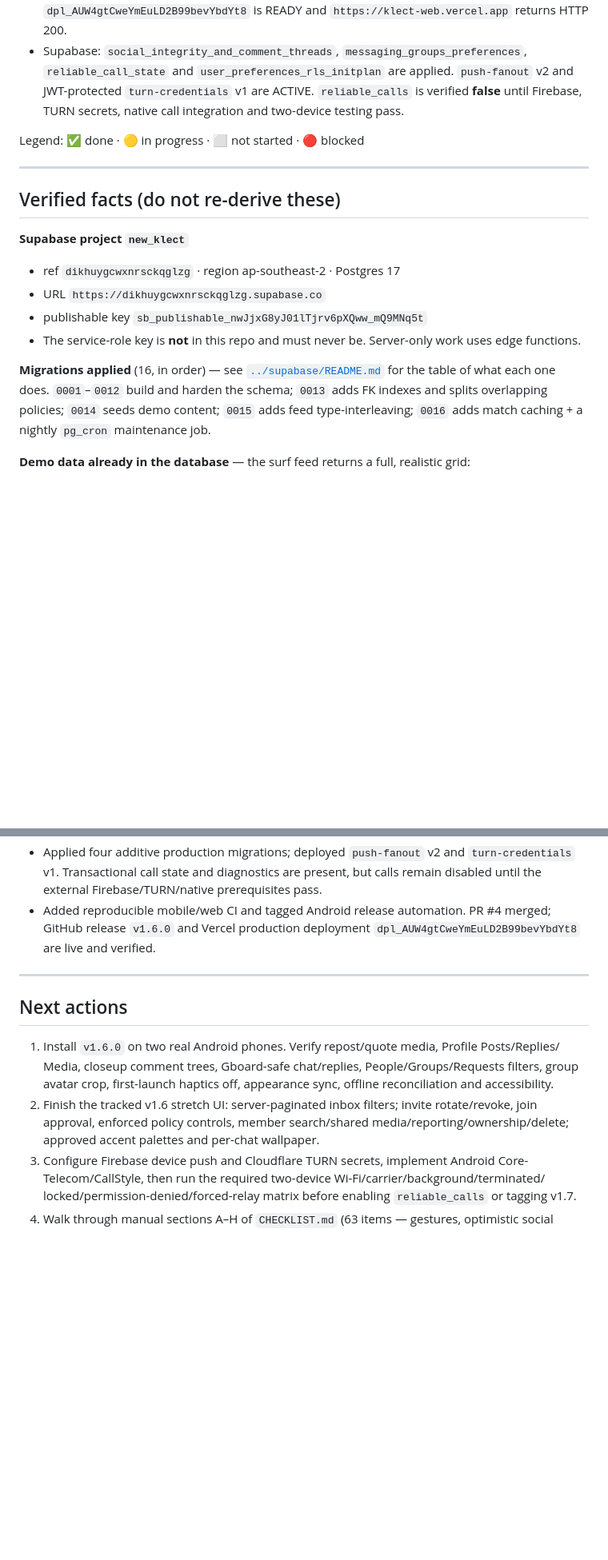
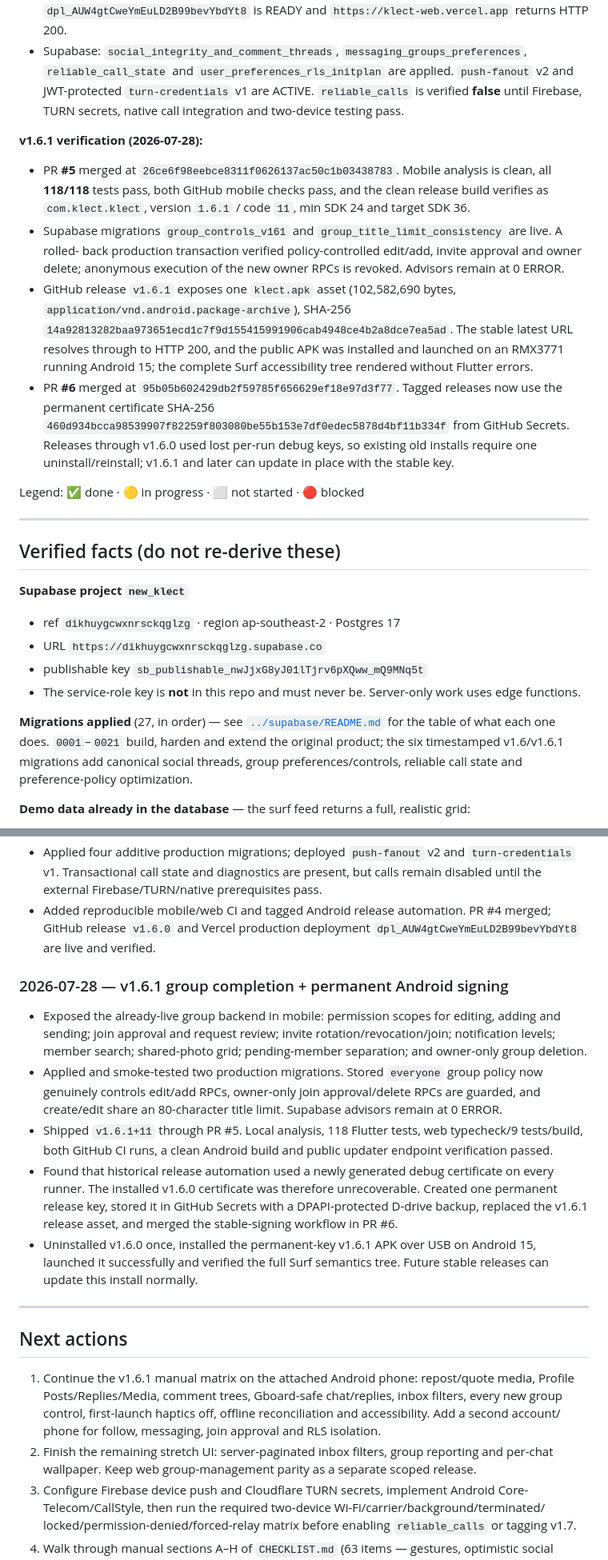
Before and after one commit to Zarosky00/klect-app, a Markdown page: docs/PROJECT_STATE.md, 2 parts joined by grey strips. Shown at 80% size. Rendered like a GitHub page; blank space fills up the shorter version.

Commit message:
docs: record v1.6.1 release state [skip ci]

```diff
--- a/docs/PROJECT_STATE.md
+++ b/docs/PROJECT_STATE.md
@@ -101,6 +101,24 @@
   v2 and JWT-protected `turn-credentials` v1 are ACTIVE. `reliable_calls` is verified
   **false** until Firebase, TURN secrets, native call integration and two-device testing pass.
 
+**v1.6.1 verification (2026-07-28):**
+- PR **#5** merged at `26ce6f98eebce8311f0626137ac50c1b03438783`. Mobile analysis is clean,
+  all **118/118** tests pass, both GitHub mobile checks pass, and the clean release build verifies
+  as `com.klect.klect`, version `1.6.1` / code `11`, min SDK 24 and target SDK 36.
+- Supabase migrations `group_controls_v161` and `group_title_limit_consistency` are live. A rolled-
+  back production transaction verified policy-controlled edit/add, invite approval and owner delete;
+  anonymous execution of the new owner RPCs is revoked. Advisors remain at 0 ERROR.
+- GitHub release `v1.6.1` exposes one `klect.apk` asset (102,582,690 bytes,
+  `application/vnd.android.package-archive`), SHA-256
+  `14a92813282baa973651ecd1c7f9d155415991906cab4948ce4b2a8dce7ea5ad`. The stable latest URL
+  resolves through to HTTP 200, and the public APK was installed and launched on an RMX3771 running
+  Android 15; the complete Surf accessibility tree rendered without Flutter errors.
+- PR **#6** merged at `95b05b602429db2f59785f656629ef18e97d3f77`. Tagged releases now use
+  the permanent certificate SHA-256
+  `460d934bcca98539907f82259f803080be55b153e7df0edec5878d4bf11b334f` from GitHub Secrets.
+  Releases through v1.6.0 used lost per-run debug keys, so existing old installs require one
+  uninstall/reinstall; v1.6.1 and later can update in place with the stable key.
+
 Legend: ✅ done · 🟡 in progress · ⬜ not started · 🔴 blocked
 
 ---
@@ -113,10 +131,10 @@ Legend: ✅ done · 🟡 in progress · ⬜ not started · 🔴 blocked
 - publishable key `sb_publishable_nwJjxG8yJ01lTjrv6pXQww_mQ9MNq5t`
 - The service-role key is **not** in this repo and must never be. Server-only work uses edge functions.
 
-**Migrations applied** (16, in order) — see [`../supabase/README.md`](../supabase/README.md) for the
-table of what each one does. `0001`–`0012` build and harden the schema; `0013` adds FK indexes and
-splits overlapping policies; `0014` seeds demo content; `0015` adds feed type-interleaving; `0016`
-adds match caching + a nightly `pg_cron` maintenance job.
+**Migrations applied** (27, in order) — see [`../supabase/README.md`](../supabase/README.md) for the
+table of what each one does. `0001`–`0021` build, harden and extend the original product; the six
+timestamped v1.6/v1.6.1 migrations add canonical social threads, group preferences/controls,
+reliable call state and preference-policy optimization.
 
 **Demo data already in the database** — the surf feed returns a full, realistic grid:
 
@@ -393,16 +415,33 @@ re-check query traffic before adding or dropping an index.
   release `v1.6.0` and Vercel production deployment
   `dpl_AUW4gtCweYmEuLD2B99bevYbdYt8` are live and verified.
 
+### 2026-07-28 — v1.6.1 group completion + permanent Android signing
+- Exposed the already-live group backend in mobile: permission scopes for editing, adding and
+  sending; join approval and request review; invite rotation/revocation/join; notification levels;
+  member search; shared-photo grid; pending-member separation; and owner-only group deletion.
+- Applied and smoke-tested two production migrations. Stored `everyone` group policy now genuinely
+  controls edit/add RPCs, owner-only join approval/delete RPCs are guarded, and create/edit share an
+  80-character title limit. Supabase advisors remain at 0 ERROR.
+- Shipped `v1.6.1+11` through PR #5. Local analysis, 118 Flutter tests, web typecheck/9 tests/build,
+  both GitHub CI runs, a clean Android build and public updater endpoint verification passed.
+- Found that historical release automation used a newly generated debug certificate on every
+  runner. The installed v1.6.0 certificate was therefore unrecoverable. Created one permanent
+  release key, stored it in GitHub Secrets with a DPAPI-protected D-drive backup, replaced the
+  v1.6.1 release asset, and merged the stable-signing workflow in PR #6.
+- Uninstalled v1.6.0 once, installed the permanent-key v1.6.1 APK over USB on Android 15, launched
+  it successfully and verified the full Surf semantics tree. Future stable releases can update
+  this install normally.
+
 ---
 
 ## Next actions
 
-1. Install `v1.6.0` on two real Android phones. Verify repost/quote media, Profile Posts/Replies/
-   Media, closeup comment trees, Gboard-safe chat/replies, People/Groups/Requests filters, group
-   avatar crop, first-launch haptics off, appearance sync, offline reconciliation and accessibility.
-2. Finish the tracked v1.6 stretch UI: server-paginated inbox filters; invite rotate/revoke,
-   join approval, enforced policy controls, member search/shared media/reporting/ownership/delete;
-   approved accent palettes and per-chat wallpaper.
+1. Continue the v1.6.1 manual matrix on the attached Android phone: repost/quote media, Profile
+   Posts/Replies/Media, comment trees, Gboard-safe chat/replies, inbox filters, every new group
+   control, first-launch haptics off, offline reconciliation and accessibility. Add a second account/
+   phone for follow, messaging, join approval and RLS isolation.
+2. Finish the remaining stretch UI: server-paginated inbox filters, group reporting and per-chat
+   wallpaper. Keep web group-management parity as a separate scoped release.
 3. Configure Firebase device push and Cloudflare TURN secrets, implement Android
    Core-Telecom/CallStyle, then run the required two-device Wi-Fi/carrier/background/terminated/
    locked/permission-denied/forced-relay matrix before enabling `reliable_calls` or tagging v1.7.
```
Also changed, not shown: other parts of docs/PROJECT_STATE.md (+17 -13 lines).
